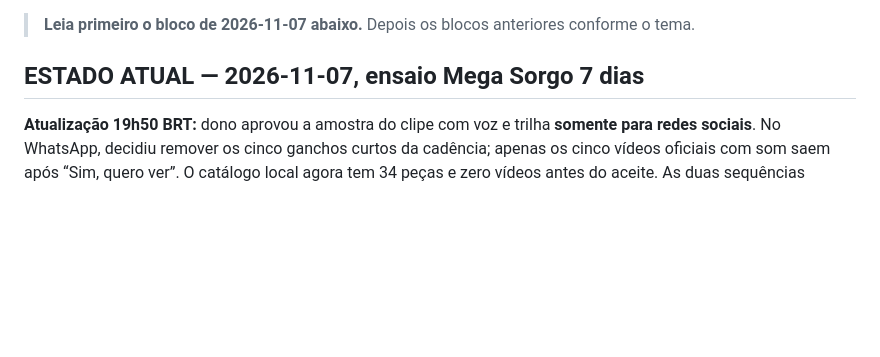
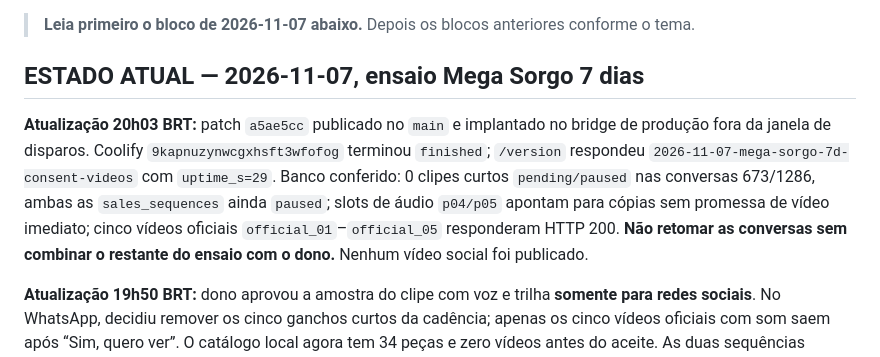
Before and after one commit to Camposoberano/evohub-bridge, a Markdown page: HANDOFF.md, the part around the change. GitHub-like rendering; blank space fills up the shorter version.

Commit message:
Record consent video deployment and verification

```diff
--- a/HANDOFF.md
+++ b/HANDOFF.md
@@ -3,6 +3,8 @@
 > **Leia primeiro o bloco de 2026-11-07 abaixo.** Depois os blocos anteriores conforme o tema.
 
 ## ESTADO ATUAL — 2026-11-07, ensaio Mega Sorgo 7 dias
+
+**Atualização 20h03 BRT:** patch `a5ae5cc` publicado no `main` e implantado no bridge de produção fora da janela de disparos. Coolify `9kapnuzynwcgxhsft3wfofog` terminou `finished`; `/version` respondeu `2026-11-07-mega-sorgo-7d-consent-videos` com `uptime_s=29`. Banco conferido: 0 clipes curtos `pending/paused` nas conversas 673/1286, ambas as `sales_sequences` ainda `paused`; slots de áudio `p04/p05` apontam para cópias sem promessa de vídeo imediato; cinco vídeos oficiais `official_01`–`official_05` responderam HTTP 200. **Não retomar as conversas sem combinar o restante do ensaio com o dono.** Nenhum vídeo social foi publicado.
 
 **Atualização 19h50 BRT:** dono aprovou a amostra do clipe com voz e trilha **somente para redes sociais**. No WhatsApp, decidiu remover os cinco ganchos curtos da cadência; apenas os cinco vídeos oficiais com som saem após “Sim, quero ver”. O catálogo local agora tem 34 peças e zero vídeos antes do aceite. As duas sequências 673/1286 continuam pausadas. Os quatro clipes curtos ainda pausados foram cancelados no banco, restando zero vídeos curtos `pending/paused`. Os áudios 04/05, que prometiam vídeo imediato, foram recortados antes da promessa e os slots `funnel_media` de produção foram apontados para as cópias novas. Cinco MP4 verticais com voz e trilha foram preparados localmente em `ops/mega-sorgo-7d-media/*_redes_voz_trilha.mp4` para revisão/publicação social futura. **O patch de catálogo ainda não foi publicado nem implantado; não retomar as sequências antes de tratar o restante do ensaio.** O roteamento de anúncios permanece na versão anterior.
 
```
Also changed, not shown: 1 other file.
